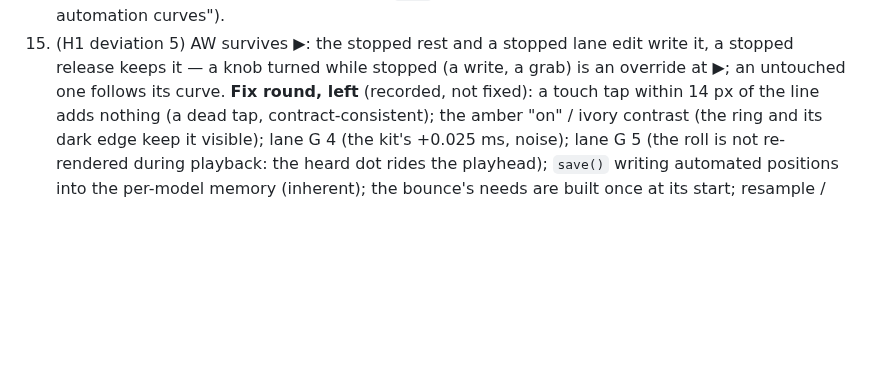
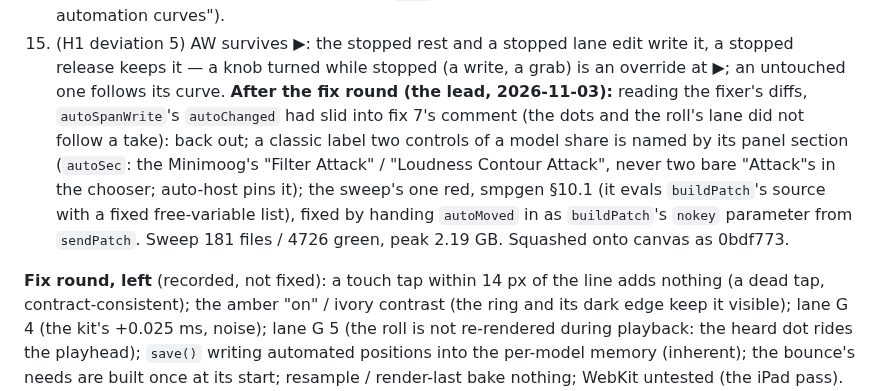
Before and after one commit to CorrugatedCarl/synth, a Markdown page: docs/canvas/IMPL-AUTO.md, the part around the change. GitHub-like rendering; blank space fills up the shorter version.

```diff
--- a/docs/canvas/IMPL-AUTO.md
+++ b/docs/canvas/IMPL-AUTO.md
@@ -644,6 +644,8 @@ auto-model, roll-auto, wk-auto / classic-auto, cv-migrate; G's checks and review
     track's curves in its lost list ("“Bass”: 2 automation curves").
 15. (H1 deviation 5) AW survives ▶: the stopped rest and a stopped lane edit write it, a stopped release keeps it — a knob turned while
     stopped (a write, a grab) is an override at ▶; an untouched one follows its curve.
+**After the fix round (the lead, 2026-11-03):** reading the fixer's diffs, `autoSpanWrite`'s `autoChanged` had slid into fix 7's comment (the dots and the roll's lane did not follow a take): back out; a classic label two controls of a model share is named by its panel section (`autoSec`: the Minimoog's "Filter Attack" / "Loudness Contour Attack", never two bare "Attack"s in the chooser; auto-host pins it); the sweep's one red, smpgen §10.1 (it evals `buildPatch`'s source with a fixed free-variable list), fixed by handing `autoMoved` in as `buildPatch`'s `nokey` parameter from `sendPatch`. Sweep 181 files / 4726 green, peak 2.19 GB. Squashed onto canvas as 0bdf773.
+
 **Fix round, left** (recorded, not fixed): a touch tap within 14 px of the line adds nothing (a dead tap, contract-consistent); the amber
 "on" / ivory contrast (the ring and its dark edge keep it visible); lane G 4 (the kit's +0.025 ms, noise); lane G 5 (the roll is not
 re-rendered during playback: the heard dot rides the playhead); `save()` writing automated positions into the per-model memory
```
Also changed, not shown: docs/HANDOVER.md (+12 -0 lines), docs/canvas/ROADMAP.md (+1 -1 lines).
